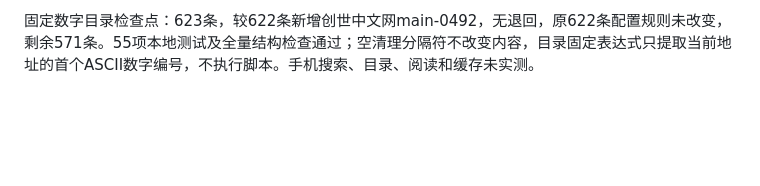
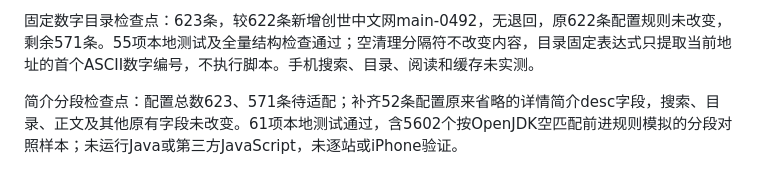
Before and after one commit to mentalist678/iread-sources, a Markdown page: ROADMAP.md, the part around the change. GitHub-like rendering; blank space fills up the shorter version.

```diff
--- a/ROADMAP.md
+++ b/ROADMAP.md
@@ -95,3 +95,5 @@
 标量属性修复检查点：保持622条、572条待适配；修复笔仙阁、笔仙阁子和宝书网三条配置中的alt书名读取。标量data-*按属性值读取，节点上下文仍选择元素。53项本地测试与全量结构检查通过，未逐站或iPhone验证。
 
 固定数字目录检查点：623条，较622条新增创世中文网main-0492，无退回，原622条配置规则未改变，剩余571条。55项本地测试及全量结构检查通过；空清理分隔符不改变内容，目录固定表达式只提取当前地址的首个ASCII数字编号，不执行脚本。手机搜索、目录、阅读和缓存未实测。
+
+简介分段检查点：配置总数623、571条待适配；补齐52条配置原来省略的详情简介desc字段，搜索、目录、正文及其他原有字段未改变。61项本地测试通过，含5602个按OpenJDK空匹配前进规则模拟的分段对照样本；未运行Java或第三方JavaScript，未逐站或iPhone验证。
```
Also changed, not shown: README.md (+2 -0 lines).
